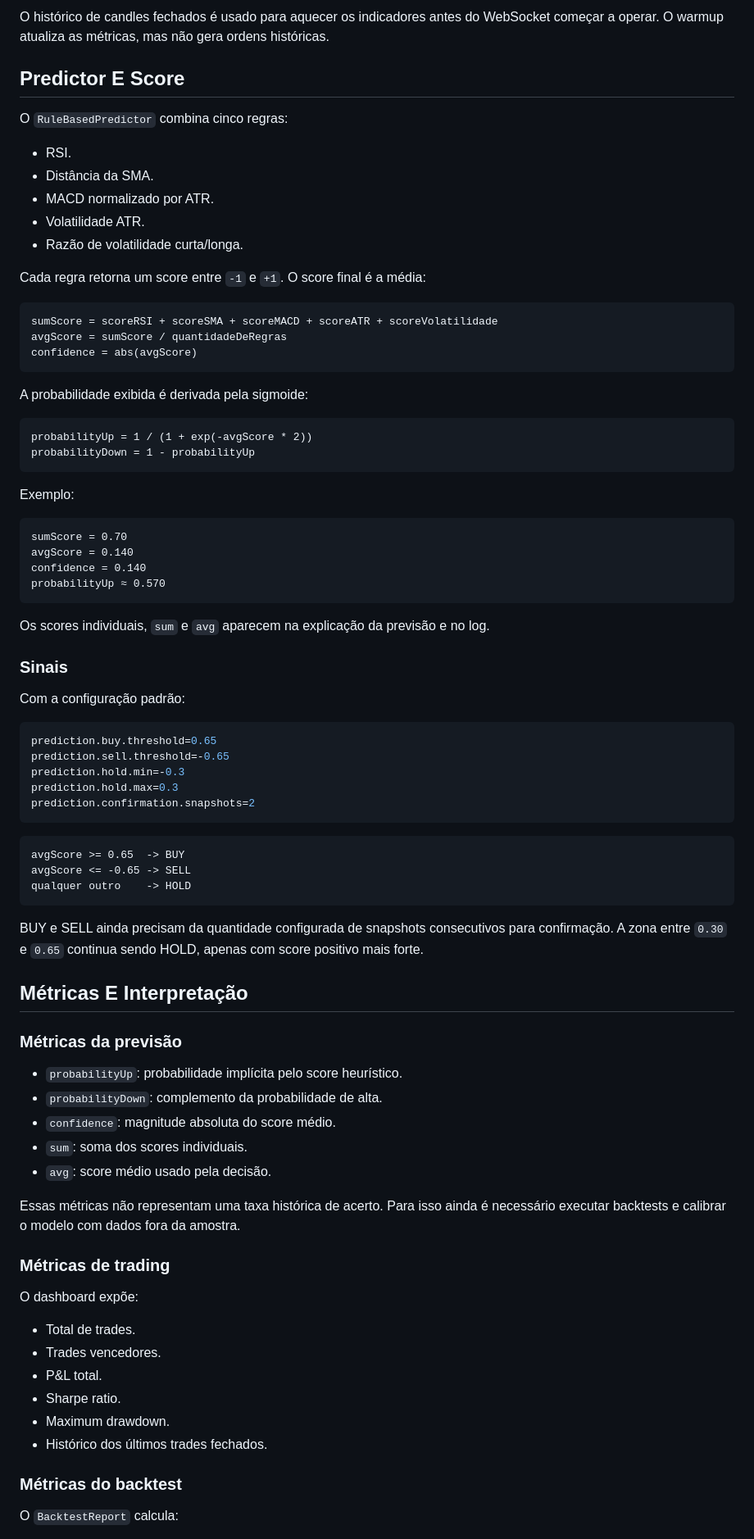
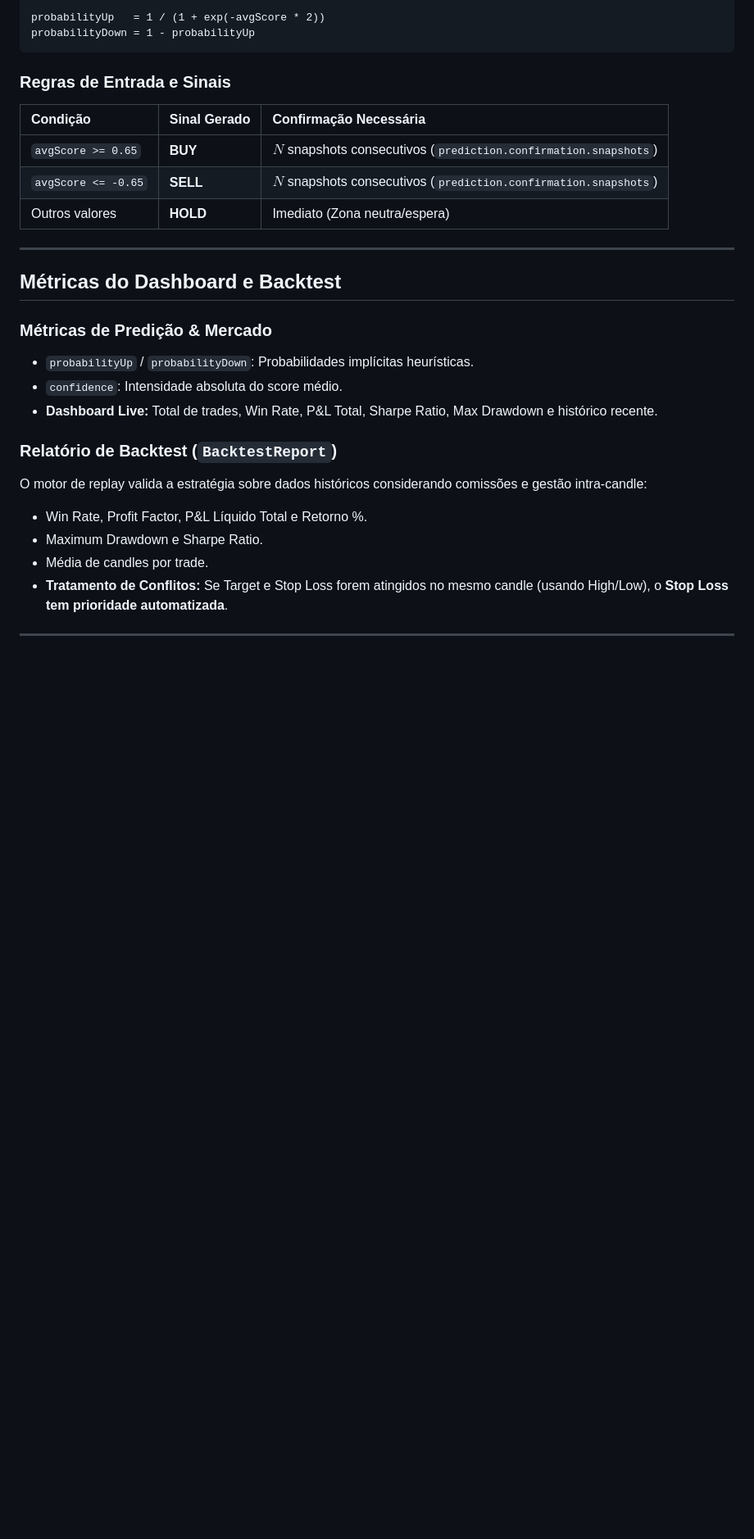
Before and after one commit to joaocarlos2002/btc-trading-engine, a Markdown page: README.md, the part around one of its changes. Shown at 82% size. Drawn GitHub-style; blank space fills up the shorter version.

````diff
--- a/README.md
+++ b/README.md
@@ -81,85 +98,30 @@ Os parâmetros padrão estão em `btctradingengine/src/main/resources/applicatio
-O histórico de candles fechados é usado para aquecer os indicadores antes do WebSocket começar a operar. O warmup atualiza as métricas, mas não gera ordens históricas.
-
-## Predictor E Score
-
-O `RuleBasedPredictor` combina cinco regras:
-
-- RSI.
-- Distância da SMA.
-- MACD normalizado por ATR.
-- Volatilidade ATR.
-- Razão de volatilidade curta/longa.
-
-Cada regra retorna um score entre `-1` e `+1`. O score final é a média:
-
-```text
-sumScore = scoreRSI + scoreSMA + scoreMACD + scoreATR + scoreVolatilidade
-avgScore = sumScore / quantidadeDeRegras
-confidence = abs(avgScore)
-```
-
-A probabilidade exibida é derivada pela sigmoide:
-
-```text
-probabilityUp = 1 / (1 + exp(-avgScore * 2))
+probabilityUp   = 1 / (1 + exp(-avgScore * 2))
 probabilityDown = 1 - probabilityUp
 ```
 
-Exemplo:
+### Regras de Entrada e Sinais
 
-```text
-sumScore = 0.70
-avgScore = 0.140
-confidence = 0.140
-probabilityUp ≈ 0.570
-```
+| Condição | Sinal Gerado | Confirmação Necessária |
+| :--- | :--- | :--- |
+| `avgScore >= 0.65` | **BUY** | $N$ snapshots consecutivos (`prediction.confirmation.snapshots`) |
+| `avgScore <= -0.65` | **SELL** | $N$ snapshots consecutivos (`prediction.confirmation.snapshots`) |
+| Outros valores | **HOLD** | Imediato (Zona neutra/espera) |
 
-Os scores individuais, `sum` e `avg` aparecem na explicação da previsão e no log.
+---
 
-### Sinais
+## Métricas do Dashboard e Backtest
 
-Com a configuração padrão:
+### Métricas de Predição & Mercado
+* `probabilityUp` / `probabilityDown`: Probabilidades implícitas heurísticas.
+* `confidence`: Intensidade absoluta do score médio.
+* **Dashboard Live:** Total de trades, Win Rate, P&L Total, Sharpe Ratio, Max Drawdown e histórico recente.
 
-```properties
-prediction.buy.threshold=0.65
-prediction.sell.threshold=-0.65
-prediction.hold.min=-0.3
-prediction.hold.max=0.3
-prediction.confirmation.snapshots=2
-```
+### Relatório de Backtest (`BacktestReport`)
+O motor de replay valida a estratégia sobre dados históricos considerando comissões e gestão intra-candle:
+* Win Rate, Profit Factor, P&L Líquido Total e Retorno %.
+* Maximum Drawdown e Sharpe Ratio.
+* Média de candles por trade.
+* **Tratamento de Conflitos:** Se Target e Stop Loss forem atingidos no mesmo candle (usando High/Low), o **Stop Loss tem prioridade automatizada**.
 
-```text
-avgScore >= 0.65  -> BUY
-avgScore <= -0.65 -> SELL
-qualquer outro    -> HOLD
-```
+---
 
-BUY e SELL ainda precisam da quantidade configurada de snapshots consecutivos para confirmação. A zona entre `0.30` e `0.65` continua sendo HOLD, apenas com score positivo mais forte.
-
-## Métricas E Interpretação
-
-### Métricas da previsão
-
-- `probabilityUp`: probabilidade implícita pelo score heurístico.
-- `probabilityDown`: complemento da probabilidade de alta.
-- `confidence`: magnitude absoluta do score médio.
-- `sum`: soma dos scores individuais.
-- `avg`: score médio usado pela decisão.
-
-Essas métricas não representam uma taxa histórica de acerto. Para isso ainda é necessário executar backtests e calibrar o modelo com dados fora da amostra.
-
-### Métricas de trading
-
-O dashboard expõe:
-
-- Total de trades.
-- Trades vencedores.
-- P&L total.
-- Sharpe ratio.
-- Maximum drawdown.
-- Histórico dos últimos trades fechados.
-
-### Métricas do backtest
-
-O `BacktestReport` calcula:
-
````
Also changed, not shown: other parts of README.md (+172 -255 lines).
